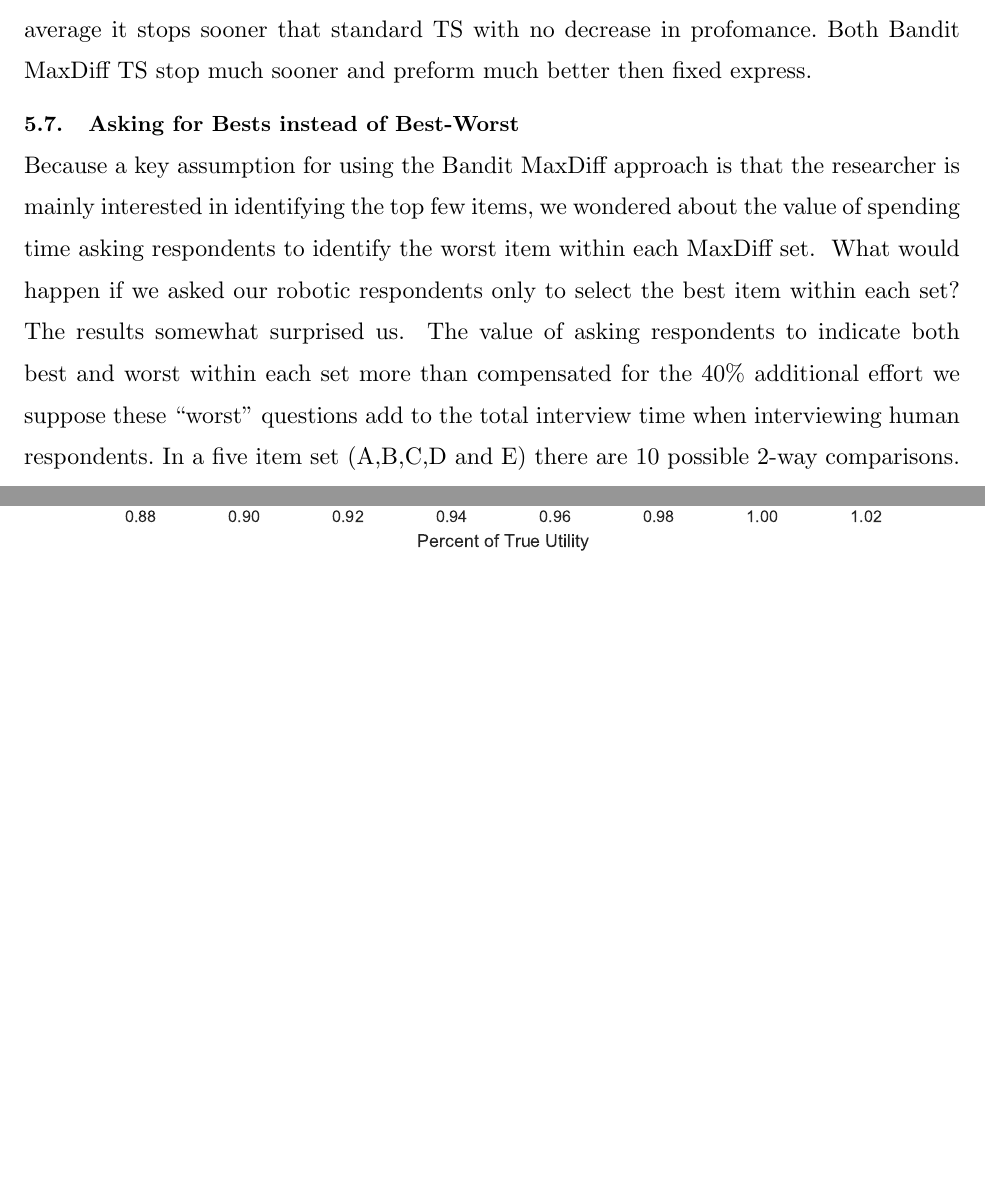
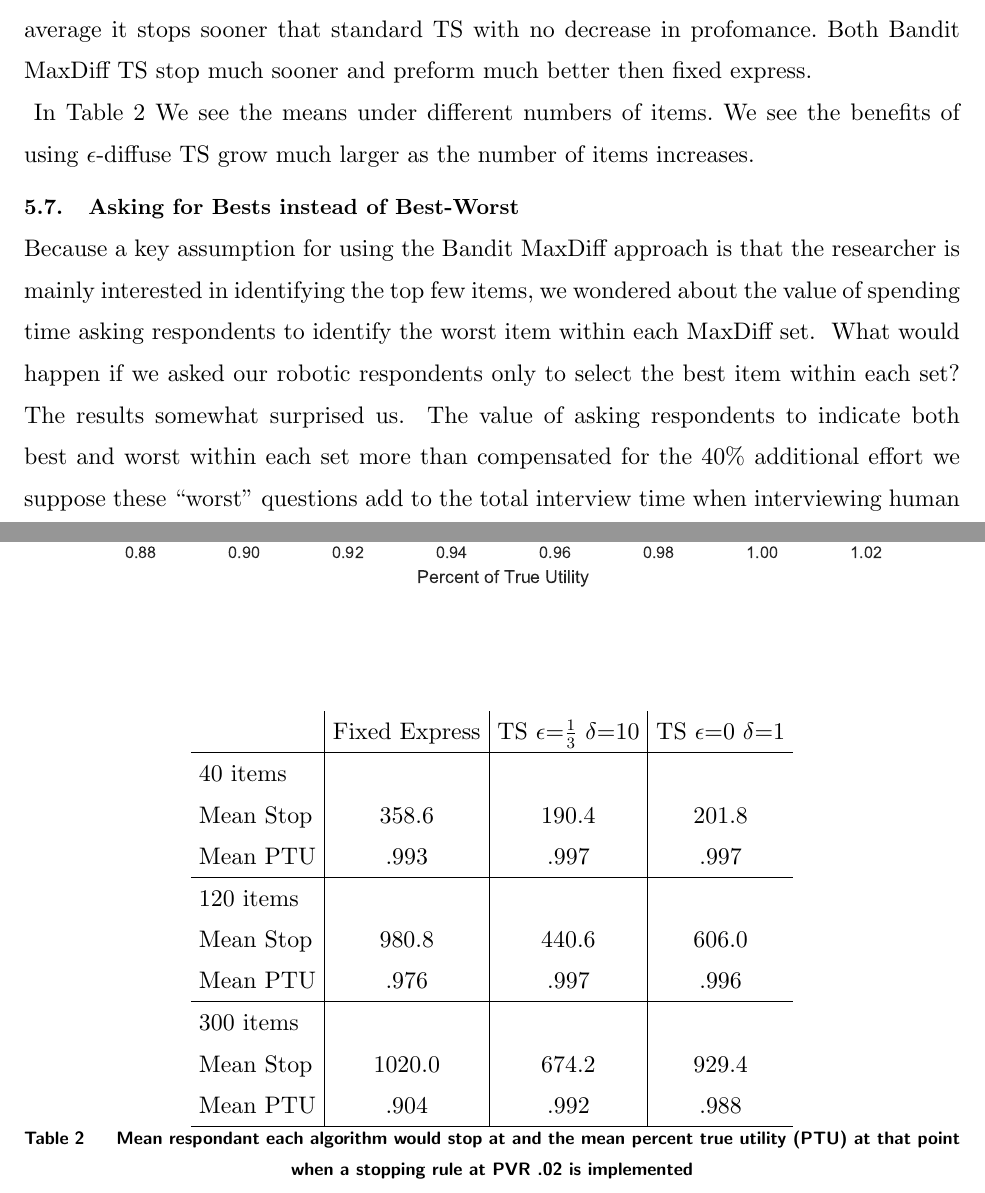
Before and after one commit to AZaitzeff/MABMaxDiff, a LaTeX document (WriteUp/MABMaxDiff.tex): two parts of pages 27 and 28 of 30, joined at a grey line, cut so that both start at the same text, the shorter picture padded with empty space. Compiled offline with pdfLaTeX.

Commit message:
added vr section

```diff
--- a/WriteUp/MABMaxDiff.tex
+++ b/WriteUp/MABMaxDiff.tex
@@ -428,8 +428,30 @@ As an example I took draws after respondent 100 in TS $\epsilon=.67$ $\delta=10$
 \includegraphics[width=1\textwidth]{plots/util120items23.pdf}
 \label{fig:3vrutil}
 \end{figure}
-In Figure \ref{fig:3vr} we see the average PVR using the top 3 items on a log scale .Figure \ref{fig:3vrhist} show on which respondant the iterations' PVR would reach .02 (with the max being 1020)and Figure \ref{fig:3vrutil} shows what the Percent True Utility would be at those points. Another advatange we see for Bandit MaxDiff $\epsilon$-diffuse TS approach is that on average it stops sooner that standard TS with no decrease in profomance. Both Bandit MaxDiff TS stop much sooner and preform much better then fixed express.
-
+In Figure \ref{fig:3vr} we see the average PVR using the top 3 items on a log scale. Figure \ref{fig:3vrhist} show on which respondant the iterations' PVR would reach .02 (with the max being 1020)and Figure \ref{fig:3vrutil} shows what the Percent True Utility would be at those points. Another advatange we see for Bandit MaxDiff $\epsilon$-diffuse TS approach is that on average it stops sooner that standard TS with no decrease in profomance. Both Bandit MaxDiff TS stop much sooner and preform much better then fixed express.\\
+\begin{table}
+\begin{center}
+\begin{tabular}{l | c | c | c}
+ & Fixed Express &  TS $\epsilon$=$\frac{1}{3}$ $\delta$=10  &TS $\epsilon$=0 $\delta$=1 \\
+\hline
+40 items&&&\\
+Mean Stop& 358.6&  190.4 &  201.8\\
+Mean PTU&.993 & .997 & .997 \\
+\hline
+120 items&&&\\
+Mean Stop& 980.8 &  440.6 &  606.0 \\
+Mean PTU& .976 & .997 & .996 \\
+\hline
+300 items&&&\\
+Mean Stop& 1020.0 &  674.2 &  929.4\\
+Mean PTU&.904 & .992 & .988 \\
+\hline
+\end{tabular}
+\end{center}
+\caption{Mean respondant each algorithm would stop at and the mean percent true utility (PTU) at that point when a stopping rule at PVR .02 is implemented}
+\label{table:stop}
+\end{table}
+In Table \ref{table:stop} We see the means under different numbers of items. We see the benefits of using $\epsilon$-diffuse TS grow much larger as the number of items increases.
 \subsection{Asking for Bests instead of Best-Worst}
 Because a key assumption for using the Bandit MaxDiff approach is that the researcher is mainly interested in identifying the top few items, we wondered about the value of spending time asking respondents to identify the worst item within each MaxDiff set.  What would happen if we asked our robotic respondents only to select the best item within each set?  The results somewhat surprised us.  The value of asking respondents to indicate both best and worst within each set more than compensated for the 40\% additional effort we suppose these “worst” questions add to the total interview time when interviewing human respondents.
 In a five item set (A,B,C,D and E) there are 10 possible 2-way comparisons. If we assume A is preferred to B and B is preferred to C and so on, then asking about only the best item will let us know A$>$B, A$>$C, A$>$D and A$>$E (4/10 comparisons).  By asking about worsts as well, for only one additional question we also add B$>$E, C$>$E, and D$>$E (7/10 comparisons), leaving only the order relationship between B, C, and D unknown.
```
Also changed, not shown: WriteUp/MABMaxDiff.pdf, WriteUp/MABMaxDiff.tex (2 more changed lines).
